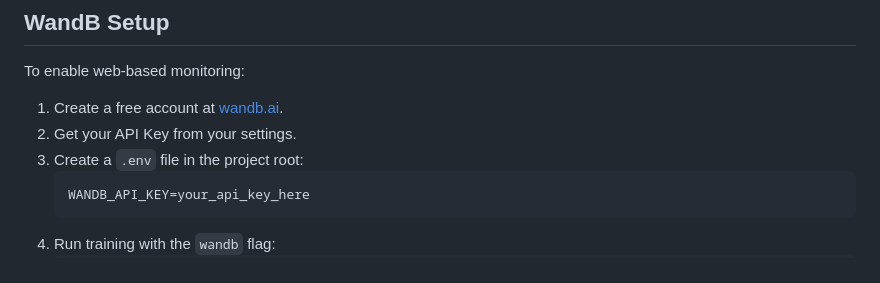
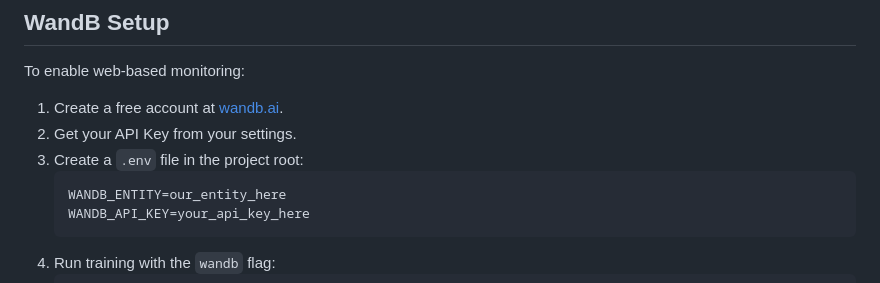
Before and after one commit to SennSann99/gpt2, a Markdown page: README.md, the part around the change. Drawn GitHub-style.

````diff
--- a/README.md
+++ b/README.md
@@ -172,6 +172,7 @@ To enable web-based monitoring:
 2. Get your API Key from your settings.
 3. Create a `.env` file in the project root:
    ```env
+   WANDB_ENTITY=our_entity_here
    WANDB_API_KEY=your_api_key_here
    ```
 4. Run training with the `wandb` flag:
````
Also changed, not shown: README_jp.md (+1 -0 lines).
